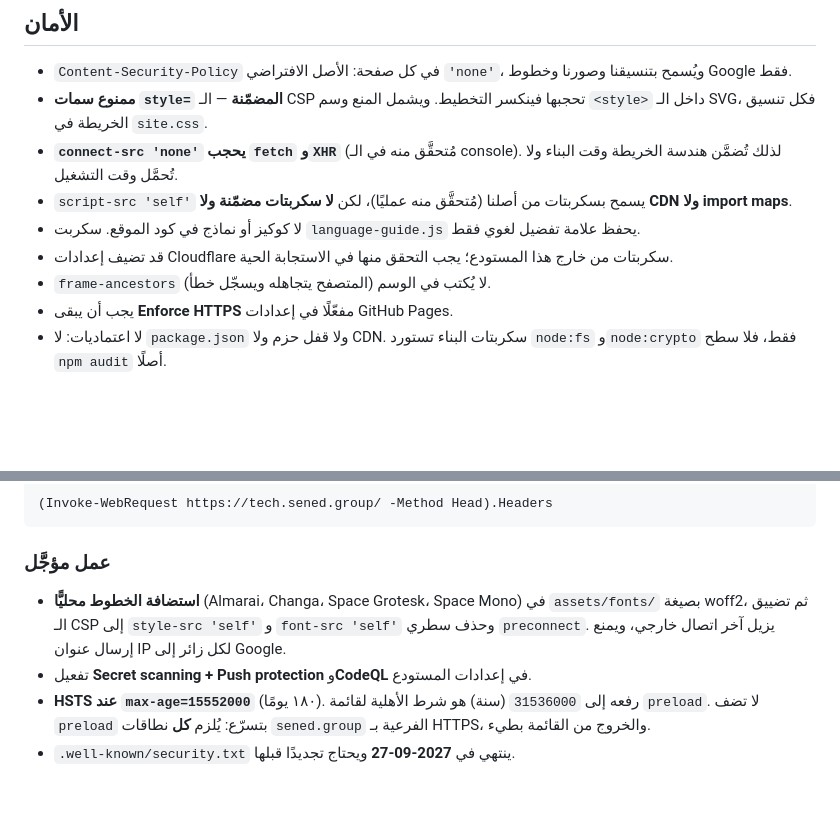
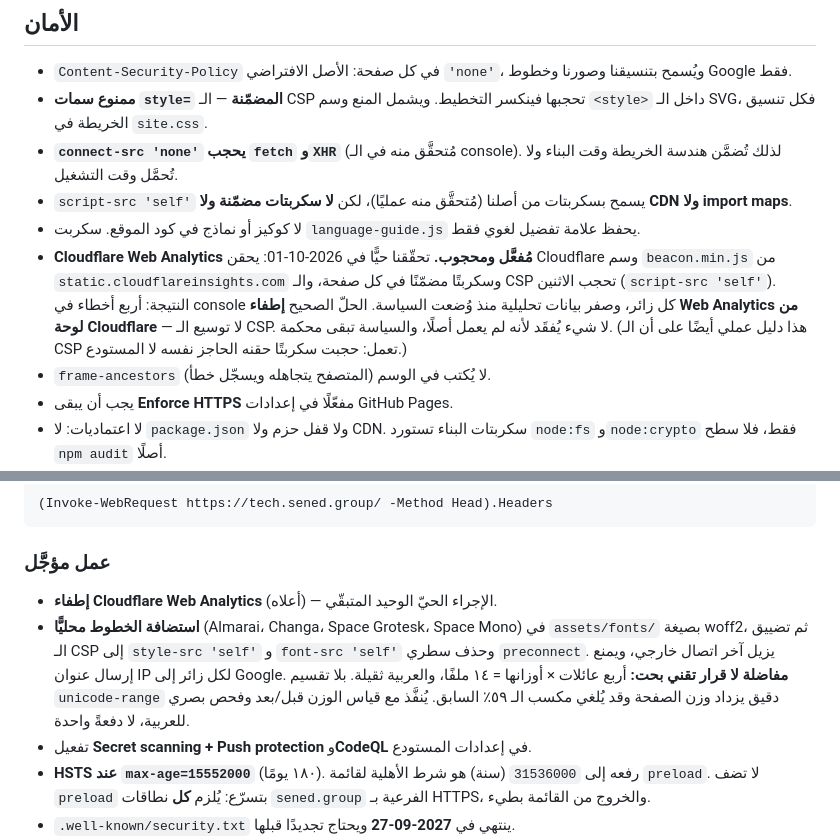
Before and after one commit to medabdselam/sened-tech-site, a Markdown page: README.md, 2 parts joined by grey strips. Drawn GitHub-style; blank space fills up the shorter version.

Commit message:
docs: record the blocked Cloudflare beacon found in the live response
Verified against production: Cloudflare injects beacon.min.js plus an
inline script on every page, and the CSP blocks both. Web Analytics has
therefore collected nothing since the policy went up, while costing four
console errors per visit. The fix is to switch Web Analytics off at the
edge, not to widen script-src.

Also note the weight trade-off that self-hosting the fonts carries, so
that change gets measured rather than merged on principle.

```diff
--- a/README.md
+++ b/README.md
@@ -71,7 +71,13 @@
 - `script-src 'self'` يسمح بسكربتات من أصلنا (مُتحقَّق منه عمليًا)، لكن
   **لا سكربتات مضمّنة ولا CDN ولا import maps**.
 - لا كوكيز أو نماذج في كود الموقع. سكربت `language-guide.js` يحفظ علامة تفضيل لغوي فقط.
-- قد تضيف إعدادات Cloudflare سكربتات من خارج هذا المستودع؛ يجب التحقق منها في الاستجابة الحية.
+- **Cloudflare Web Analytics مُفعَّل ومحجوب.** تحقّقنا حيًّا في 2026-10-01: يحقن
+  Cloudflare وسم `beacon.min.js` من `static.cloudflareinsights.com` وسكربتًا
+  مضمّنًا في كل صفحة، والـ CSP تحجب الاثنين (`script-src 'self'`). النتيجة:
+  أربع أخطاء في console كل زائر، وصفر بيانات تحليلية منذ وُضعت السياسة.
+  الحلّ الصحيح **إطفاء Web Analytics من لوحة Cloudflare** — لا توسيع الـ CSP.
+  لا شيء يُفقَد لأنه لم يعمل أصلًا، والسياسة تبقى محكمة. (هذا دليل عملي أيضًا
+  على أن الـ CSP تعمل: حجبت سكربتًا حقنه الحاجز نفسه لا المستودع.)
 - `frame-ancestors` لا يُكتب في الوسم (المتصفح يتجاهله ويسجّل خطأ).
 - يجب أن يبقى **Enforce HTTPS** مفعّلًا في إعدادات GitHub Pages.
 - لا اعتماديات: لا `package.json` ولا قفل حزم ولا CDN. سكربتات البناء
@@ -107,10 +113,14 @@ Cross-Origin-Resource-Policy: same-origin
 
 ### عمل مؤجَّل
 
+- **إطفاء Cloudflare Web Analytics** (أعلاه) — الإجراء الحيّ الوحيد المتبقّي.
 - **استضافة الخطوط محليًّا** (Almarai، Changa، Space Grotesk، Space Mono) في
   `assets/fonts/` بصيغة woff2، ثم تضييق الـ CSP إلى `style-src 'self'` و
   `font-src 'self'` وحذف سطري `preconnect`. يزيل آخر اتصال خارجي، ويمنع
   إرسال عنوان IP لكل زائر إلى Google.
+  **مفاضلة لا قرار تقني بحت:** أربع عائلات × أوزانها = ١٤ ملفًا، والعربية
+  ثقيلة. بلا تقسيم `unicode-range` دقيق يزداد وزن الصفحة وقد يُلغي مكسب
+  الـ ٥٩٪ السابق. يُنفَّذ مع قياس الوزن قبل/بعد وفحص بصري للعربية، لا دفعةً واحدة.
 - تفعيل **Secret scanning + Push protection** و**CodeQL** في إعدادات المستودع.
 - **HSTS عند `max-age=15552000`** (١٨٠ يومًا). رفعه إلى `31536000` (سنة) هو شرط
   الأهلية لقائمة `preload`. لا تضف `preload` بتسرّع: يُلزم **كل** نطاقات
```
